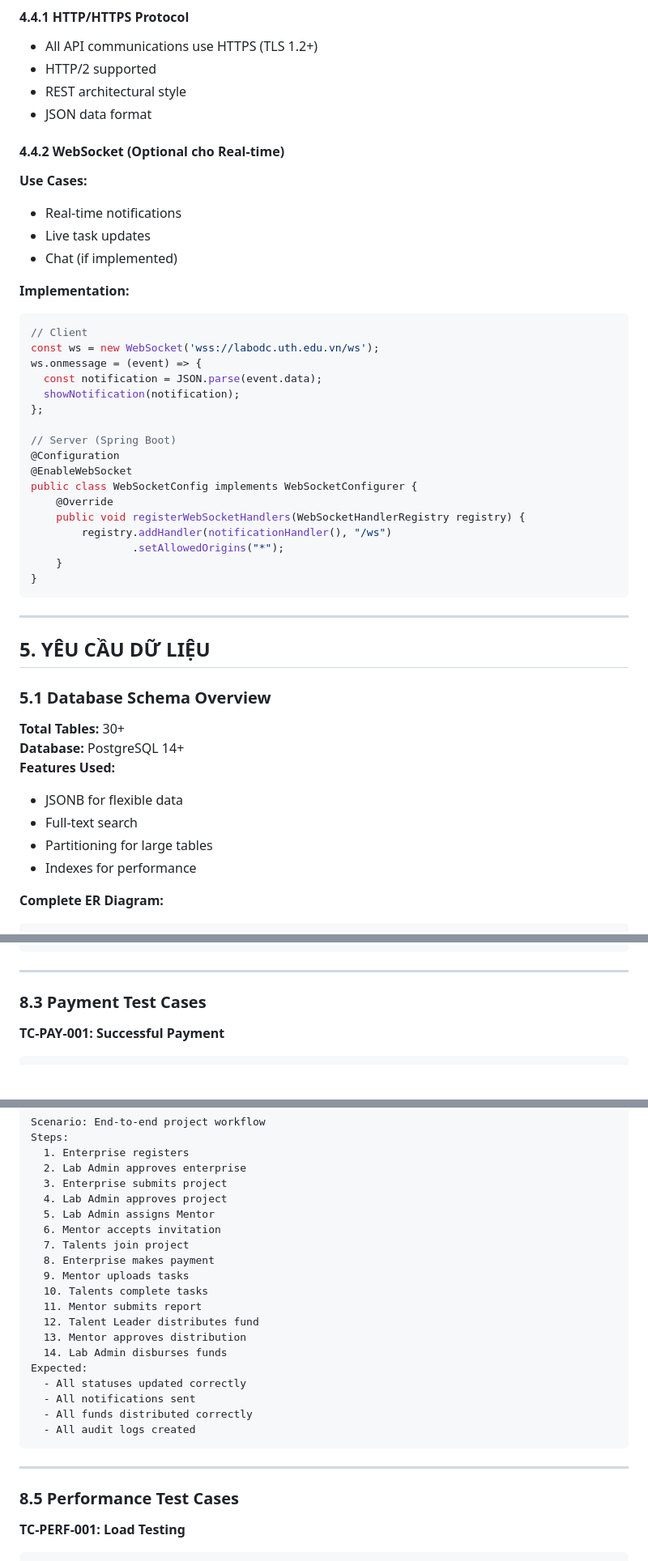
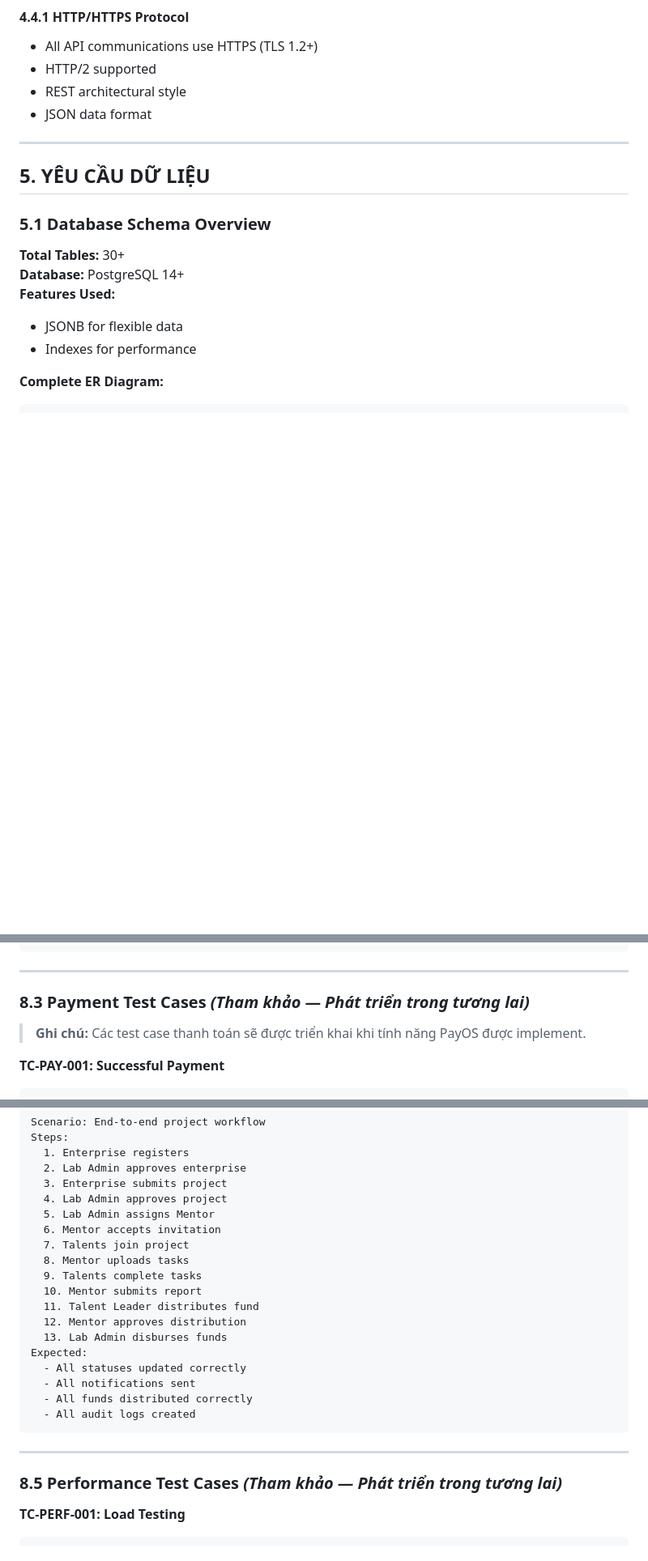
Before and after one commit to Leduymanhdu/test-O, a Markdown page: docs/SRS_LabOdc.md, 3 parts joined by grey strips. Shown at 81% size. GitHub-like rendering; blank space fills up the shorter version.

````diff
--- a/docs/SRS_LabOdc.md
+++ b/docs/SRS_LabOdc.md
@@ -3709,34 +3680,6 @@ const result = await cloudinary.uploader.upload(file, {
 - REST architectural style
 - JSON data format
 
-#### 4.4.2 WebSocket (Optional cho Real-time)
-
-**Use Cases:**
-- Real-time notifications
-- Live task updates
-- Chat (if implemented)
-
-**Implementation:**
-```javascript
-// Client
-const ws = new WebSocket('wss://labodc.uth.edu.vn/ws');
-ws.onmessage = (event) => {
-  const notification = JSON.parse(event.data);
-  showNotification(notification);
-};
-
-// Server (Spring Boot)
-@Configuration
-@EnableWebSocket
-public class WebSocketConfig implements WebSocketConfigurer {
-    @Override
-    public void registerWebSocketHandlers(WebSocketHandlerRegistry registry) {
-        registry.addHandler(notificationHandler(), "/ws")
-                .setAllowedOrigins("*");
-    }
-}
-```
-
 ---
 
 ## 5. YÊU CẦU DỮ LIỆU
@@ -3747,8 +3690,6 @@ public class WebSocketConfig implements WebSocketConfigurer {
 **Database:** PostgreSQL 14+
 **Features Used:**
 - JSONB for flexible data
-- Full-text search
-- Partitioning for large tables
 - Indexes for performance
 
 **Complete ER Diagram:**
@@ -4073,7 +4001,9 @@ Expected:
 
 ---
 
-### 8.3 Payment Test Cases
+### 8.3 Payment Test Cases *(Tham khảo — Phát triển trong tương lai)*
+
+> **Ghi chú:** Các test case thanh toán sẽ được triển khai khi tính năng PayOS được implement.
 
 **TC-PAY-001: Successful Payment**
 ```
@@ -4120,13 +4050,12 @@ Steps:
   5. Lab Admin assigns Mentor
   6. Mentor accepts invitation
   7. Talents join project
-  8. Enterprise makes payment
-  9. Mentor uploads tasks
-  10. Talents complete tasks
-  11. Mentor submits report
-  12. Talent Leader distributes fund
-  13. Mentor approves distribution
-  14. Lab Admin disburses funds
+  8. Mentor uploads tasks
+  9. Talents complete tasks
+  10. Mentor submits report
+  11. Talent Leader distributes fund
+  12. Mentor approves distribution
+  13. Lab Admin disburses funds
 Expected:
   - All statuses updated correctly
   - All notifications sent
@@ -4136,7 +4065,7 @@ Expected:
 
 ---
 
-### 8.5 Performance Test Cases
+### 8.5 Performance Test Cases *(Tham khảo — Phát triển trong tương lai)*
 
 **TC-PERF-001: Load Testing**
 ```
````
Also changed, not shown: other parts of docs/SRS_LabOdc.md (+42 -82 lines).
